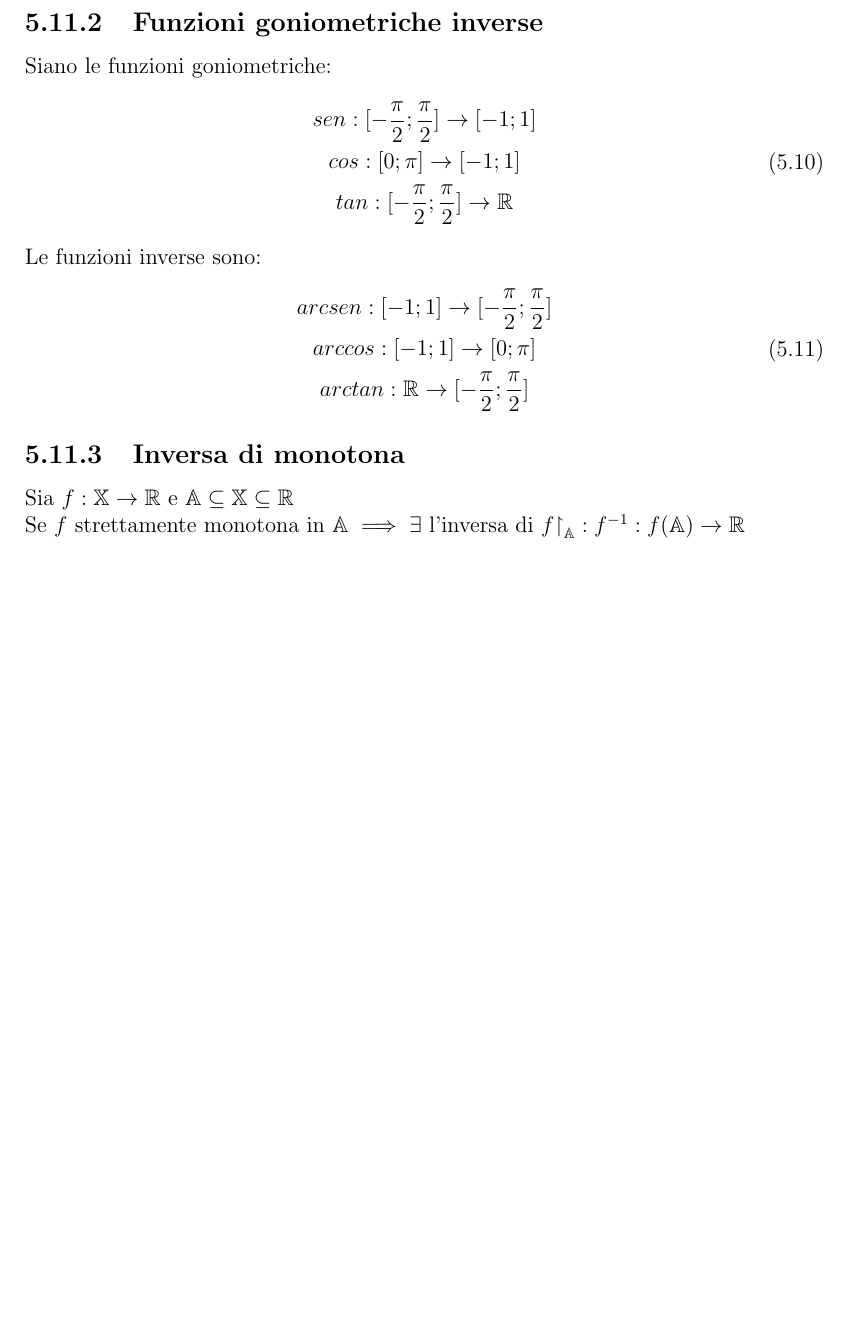
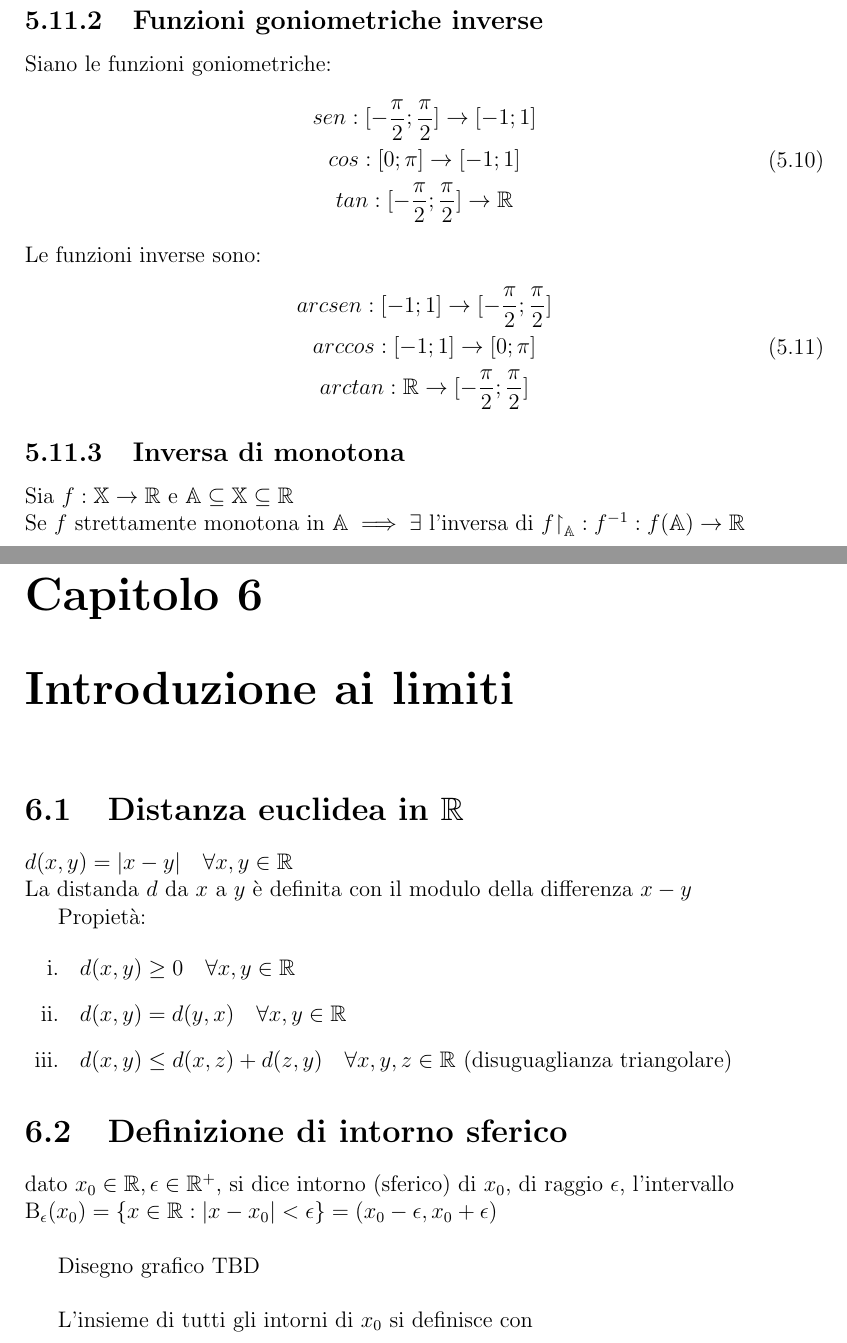
Before and after one commit to ZamboniMarco99/Analisi1-UNITN, a LaTeX document (Analisi1-Unitn.tex, which reads chapters/00_chapters.tex, chapters/06_introduzione_ai_limiti.tex): part of page 19 of 19 before the commit and two parts of pages 19 and 20 of 20 after it, the two joined at a grey line, cut so that both start at the same text, the shorter picture padded with empty space. Compiled offline with pdfLaTeX.

Commit message:
aggiunto capitolo 06 (introduzione ai limiti)
aggiunto anche la definizione di distanza euclidea, e l'inizio della definizione di intorno sferico.
(non sapevo che nome dare al capitolo)

```diff
--- a/chapters/00_chapters.tex
+++ b/chapters/00_chapters.tex
@@ -5,3 +5,4 @@ TBD
 \input{chapters/03_numeri_complessi}
 \input{chapters/04_principio_induzione}
 \input{chapters/05_definizione_funzioni}
+\input{chapters/06_introduzione_ai_limiti}
--- /dev/null
+++ b/chapters/06_introduzione_ai_limiti.tex
@@ -0,0 +1,21 @@
+\chapter{Introduzione ai limiti}
+
+\section{Distanza euclidea in $\mathbb{R}$}
+$d(x,y) = | x-y | \quad \forall x,y \in \mathbb{R}$\\
+La distanda $d$ da $x$ a $y$ è definita con il modulo della differenza $x-y$
+
+Propietà:
+
+\begin{enumerate}
+	\item[i. ] $d(x,y) \geq 0 \quad \forall x,y \in \mathbb{R}$
+	\item[ii. ] $d(x,y) = d(y,x) \quad \forall x,y \in \mathbb{R}$
+	\item[iii. ] $d(x,y) \leq d(x,z) + d(z,y) \quad \forall x,y,z \in \mathbb{R} $  (disuguaglianza triangolare)
+\end{enumerate}
+
+\section{Definizione di intorno sferico}
+dato $x_0 \in \mathbb{R} , \epsilon \in \mathbb{R}^+$, si dice intorno (sferico) di $x_0$, di raggio $\epsilon$, l'intervallo\\
+$\mathrm{B}_\epsilon (x_0) = \{x \in \mathbb{R} : | x-x_0 |<\epsilon \} = (x_0 - \epsilon, x_0 + \epsilon)$\\
+
+Disegno grafico TBD\\
+
+L'insieme di tutti gli intorni di $x_0$ si definisce con\\
```
